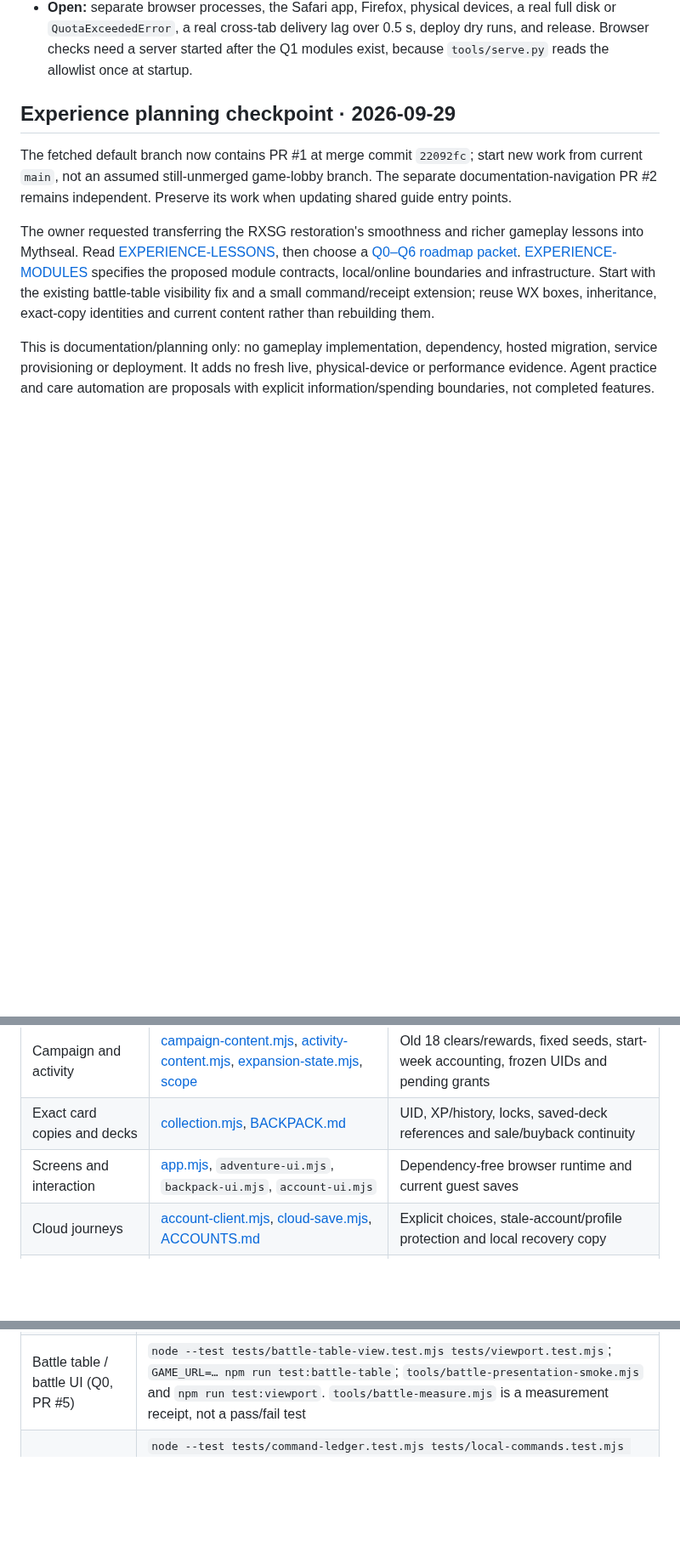
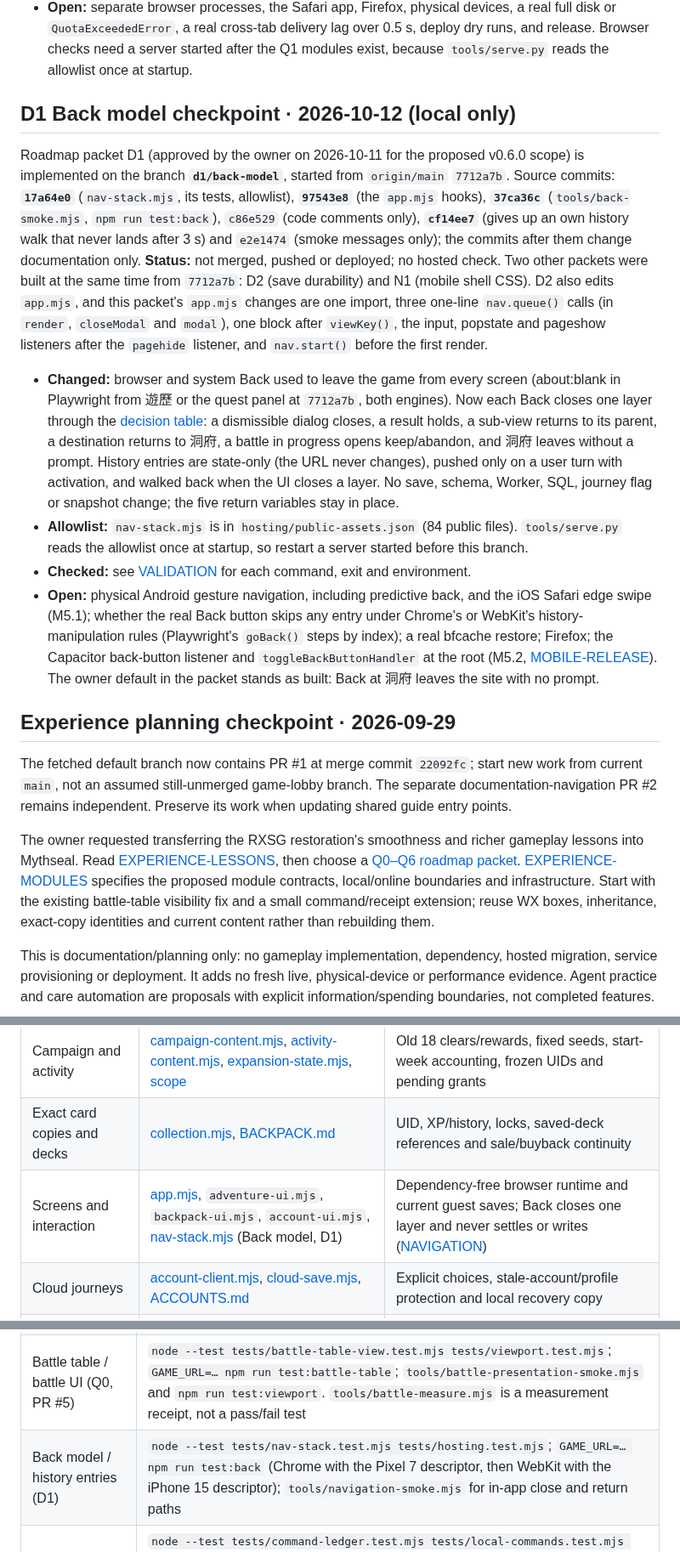
Before and after one commit to cambridgetcg/mythseal, a Markdown page: docs/HANDOVER.md, 3 parts joined by grey strips. Shown at 85% size. Rendered like a GitHub page; blank space fills up the shorter version.

Commit message:
Add the D1 status line to the roadmap and a dated handover checkpoint
The handover checkpoint lists the source commits, the exact app.mjs touch
points for merging beside D2, and what remains open. The checks table and
the code ownership map name nav-stack.mjs and npm run test:back.

Co-Authored-By: Claude Opus 5.5 (1M context) <noreply@anthropic.com>

```diff
--- a/docs/HANDOVER.md
+++ b/docs/HANDOVER.md
@@ -237,6 +237,47 @@ v0.6.0, which would be the first public v5 release, is planned to include it
   lag over 0.5 s, deploy dry runs, and release. Browser
   checks need a server started after the Q1 modules exist, because
   `tools/serve.py` reads the allowlist once at startup.
+
+## D1 Back model checkpoint · 2026-10-12 (local only)
+
+Roadmap packet D1 (approved by the owner on 2026-10-11 for the proposed v0.6.0
+scope) is implemented on the branch **`d1/back-model`**, started from
+`origin/main` `7712a7b`. Source commits: **`17a64e0`** (`nav-stack.mjs`, its
+tests, allowlist), **`97543e8`** (the `app.mjs` hooks), **`37ca36c`**
+(`tools/back-smoke.mjs`, `npm run test:back`), `c86e529` (code comments only),
+**`cf14ee7`** (gives up an own history walk that never lands after 3 s) and
+`e2e1474` (smoke messages only); the commits after them change documentation
+only. **Status:** not merged, pushed or deployed; no hosted check.
+Two other packets were built at the same time from `7712a7b`: D2 (save
+durability) and N1 (mobile shell CSS). D2 also edits `app.mjs`, and this
+packet's `app.mjs` changes are one import, three one-line `nav.queue()` calls
+(in `render`, `closeModal` and `modal`), one block after `viewKey()`, the
+input, popstate and pageshow listeners after the `pagehide` listener, and
+`nav.start()` before the first render.
+
+- **Changed:** browser and system Back used to leave the game from every
+  screen (about:blank in Playwright from 遊歷 or the quest panel at `7712a7b`,
+  both engines). Now each Back closes one layer through the
+  [decision table](NAVIGATION.md#back-model--2026-10-12): a dismissible dialog
+  closes, a result holds, a sub-view returns to its parent, a destination
+  returns to 洞府, a battle in progress opens keep/abandon, and 洞府 leaves
+  without a prompt. History entries are state-only (the URL never changes),
+  pushed only on a user turn with activation, and walked back when the UI
+  closes a layer. No save, schema, Worker, SQL, journey flag or snapshot
+  change; the five return variables stay in place.
+- **Allowlist:** `nav-stack.mjs` is in `hosting/public-assets.json` (84 public
+  files). `tools/serve.py` reads the allowlist once at startup, so restart a
+  server started before this branch.
+- **Checked:** see [VALIDATION](VALIDATION.md#d1-back-model--2026-10-12) for
+  each command, exit and environment.
+- **Open:** physical Android gesture navigation, including predictive back, and
+  the iOS Safari edge swipe (M5.1); whether the real Back button skips any entry
+  under Chrome's or WebKit's history-manipulation rules (Playwright's
+  `goBack()` steps by index); a real bfcache restore; Firefox; the Capacitor
+  back-button listener and `toggleBackButtonHandler` at the root (M5.2,
+  [MOBILE-RELEASE](MOBILE-RELEASE.md#back-button-in-a-native-shell--2026-10-12)).
+  The owner default in the packet stands as built: Back at 洞府 leaves the site
+  with no prompt.
 
 ## Experience planning checkpoint · 2026-09-29
 
@@ -618,7 +659,7 @@ source configuration and current connection/release records for operational stat
 | Local economy and travel | [progression.mjs](../progression.mjs), [PROGRESSION.md](PROGRESSION.md) | Daily rollover, single settlement, migration compatibility |
 | Campaign and activity | [campaign-content.mjs](../campaign-content.mjs), [activity-content.mjs](../activity-content.mjs), [expansion-state.mjs](../expansion-state.mjs), [scope](CAMPAIGN-AND-EVENTS.md) | Old 18 clears/rewards, fixed seeds, start-week accounting, frozen UIDs and pending grants |
 | Exact card copies and decks | [collection.mjs](../collection.mjs), [BACKPACK.md](BACKPACK.md) | UID, XP/history, locks, saved-deck references and sale/buyback continuity |
-| Screens and interaction | [app.mjs](../app.mjs), `adventure-ui.mjs`, `backpack-ui.mjs`, `account-ui.mjs` | Dependency-free browser runtime and current guest saves |
+| Screens and interaction | [app.mjs](../app.mjs), `adventure-ui.mjs`, `backpack-ui.mjs`, `account-ui.mjs`, [nav-stack.mjs](../nav-stack.mjs) (Back model, D1) | Dependency-free browser runtime and current guest saves; Back closes one layer and never settles or writes ([NAVIGATION](NAVIGATION.md#back-model--2026-10-12)) |
 | Cloud journeys | [account-client.mjs](../account-client.mjs), [cloud-save.mjs](../cloud-save.mjs), [ACCOUNTS.md](ACCOUNTS.md) | Explicit choices, stale-account/profile protection and local recovery copy |
 | Account API and database | [server/account-api.mjs](../server/account-api.mjs), [server contract](../server/README.md), [migrations](../supabase/migrations/) | Verified identity, origin checks, rate limits, private RPCs and monotonic revisions |
 | Assets and deployment | [public-assets.json](../hosting/public-assets.json), [build.mjs](../tools/build.mjs), [HOSTING.md](HOSTING.md) | Only approved files enter `dist`; public manifest matches deployed source |
@@ -776,6 +817,7 @@ APIs, so they do not verify hosted login or send real email. The older manual
 | Campaign / activity / rewards | `node --test tests/campaign-content.test.mjs tests/activity-engine.test.mjs tests/expansion-progression.test.mjs tests/profile-store.test.mjs` |
 | Literary preview content / isolation | `node --test tests/liaozhai-content.test.mjs tests/honglou-content.test.mjs`; both suites above with explicit `GAME_URL` on the Python server |
 | Battle table / battle UI (Q0, PR #5) | `node --test tests/battle-table-view.test.mjs tests/viewport.test.mjs`; `GAME_URL=… npm run test:battle-table`; `tools/battle-presentation-smoke.mjs` and `npm run test:viewport`. `tools/battle-measure.mjs` is a measurement receipt, not a pass/fail test |
+| Back model / history entries (D1) | `node --test tests/nav-stack.test.mjs tests/hosting.test.mjs`; `GAME_URL=… npm run test:back` (Chrome with the Pixel 7 descriptor, then WebKit with the iPhone 15 descriptor); `tools/navigation-smoke.mjs` for in-app close and return paths |
 | Local commands / profile fence (Q1, PR #10) | `node --test tests/command-ledger.test.mjs tests/local-commands.test.mjs tests/profile-fence.test.mjs tests/profile-store.test.mjs tests/cloud-save.test.mjs tests/account-client.test.mjs tests/hosting.test.mjs`; `GAME_URL=… npm run test:commands` (Chromium, then WebKit); `tools/backpack-smoke.mjs` for the card page, `tools/account-smoke.mjs` for cloud and local recovery restore, and `tools/profile-recovery-smoke.mjs` for startup recovery and locked pack races |
 | Account controller / snapshot / API | `node --test tests/account-client.test.mjs tests/cloud-save.test.mjs tests/account-api.test.mjs` |
 | Connection helper | `npm run test:connections` |
```
Also changed, not shown: ROADMAP.md (+12 -0 lines).
